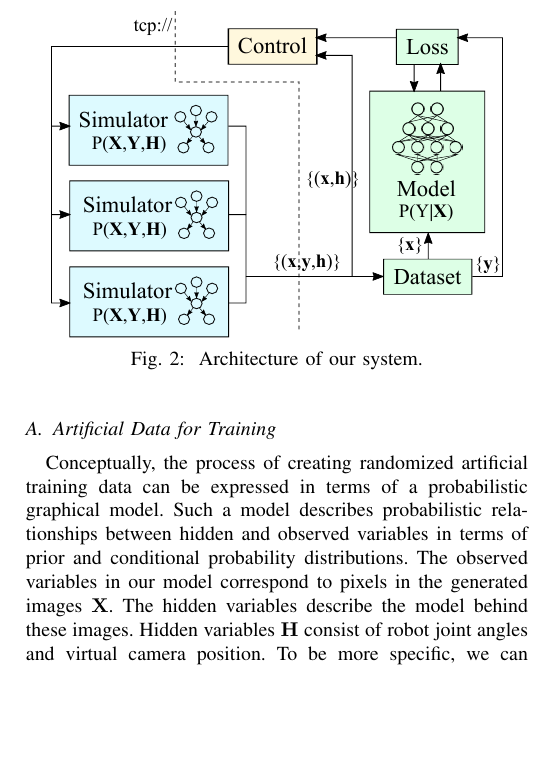
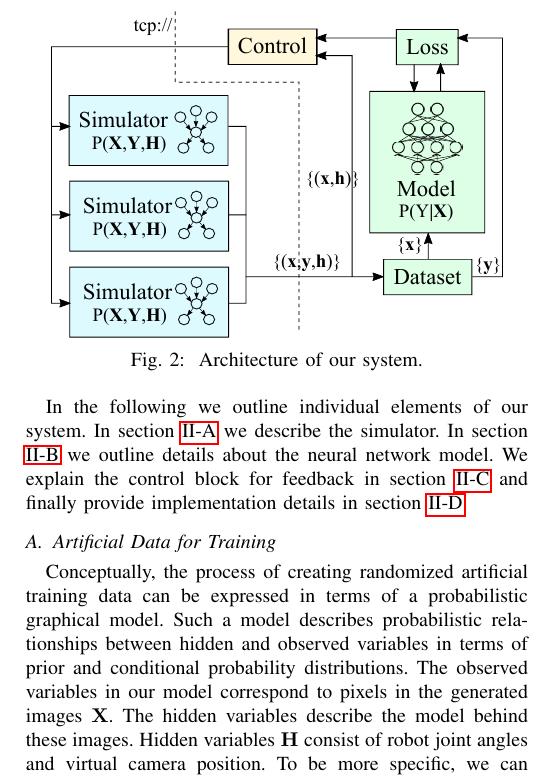
Before and after one commit to cheind/pytorch-blender, a LaTeX paper (indin2019/pytorch-blender.tex): part of one column of page 2 of 6, cut so that both start at the same text, the shorter picture padded with empty space. Compiled offline with pdfLaTeX.

Commit message:
Added paragraph to outline the content of sub-sections in method in advance

```diff
--- a/indin2019/pytorch-blender.tex
+++ b/indin2019/pytorch-blender.tex
@@ -100,8 +100,11 @@ In this paper we propose to train solely on non-photorealistic artificial genera
         \caption{\label{fig:architecture} Architecture of our system.}
     \end{figure}
 
+    In the following we outline individual elements of our system. In section \ref{sec:artificialData} we describe the simulator. In section \ref{sec:model} we outline details about the neural network model. We explain the control block for feedback in section \ref{sec:feedback} and finally provide implementation details in section \ref{sec:impl}.
+
 
 \subsection{Artificial Data for Training}
+    \label{sec:artificialData}
 
     Conceptually, the process of creating randomized artificial training data can be expressed in terms of a  probabilistic graphical model. Such a model describes probabilistic relationships between hidden and observed variables in terms of prior and conditional probability distributions. The observed variables in our model correspond to pixels in the generated images $\mathbf{X}$. The hidden variables describe the model behind these images. Hidden variables $\mathbf{H}$ consist of robot joint angles and virtual camera position. To be more specific, we can write the hidden parameters of the model as a vector of random variables $\mathbf{H} = (J_1, \dots, J_6, R, \Delta, \Gamma, D, B)$. $J_i$ denote the individual joint angles for different poses of the robot. $\Delta$, $\Gamma$  represent azimuth and polar angles of polar coordinates of the virtual camera position. $R$ denotes the distance from the origin to complete polar coordinates. The camera orientation is chosen such that the camera looks at a point with random distance $D$ relative to a pre-defined look-at point.
 
```
Also changed, not shown: indin2019/pytorch-blender.tex (2 more changed lines).
